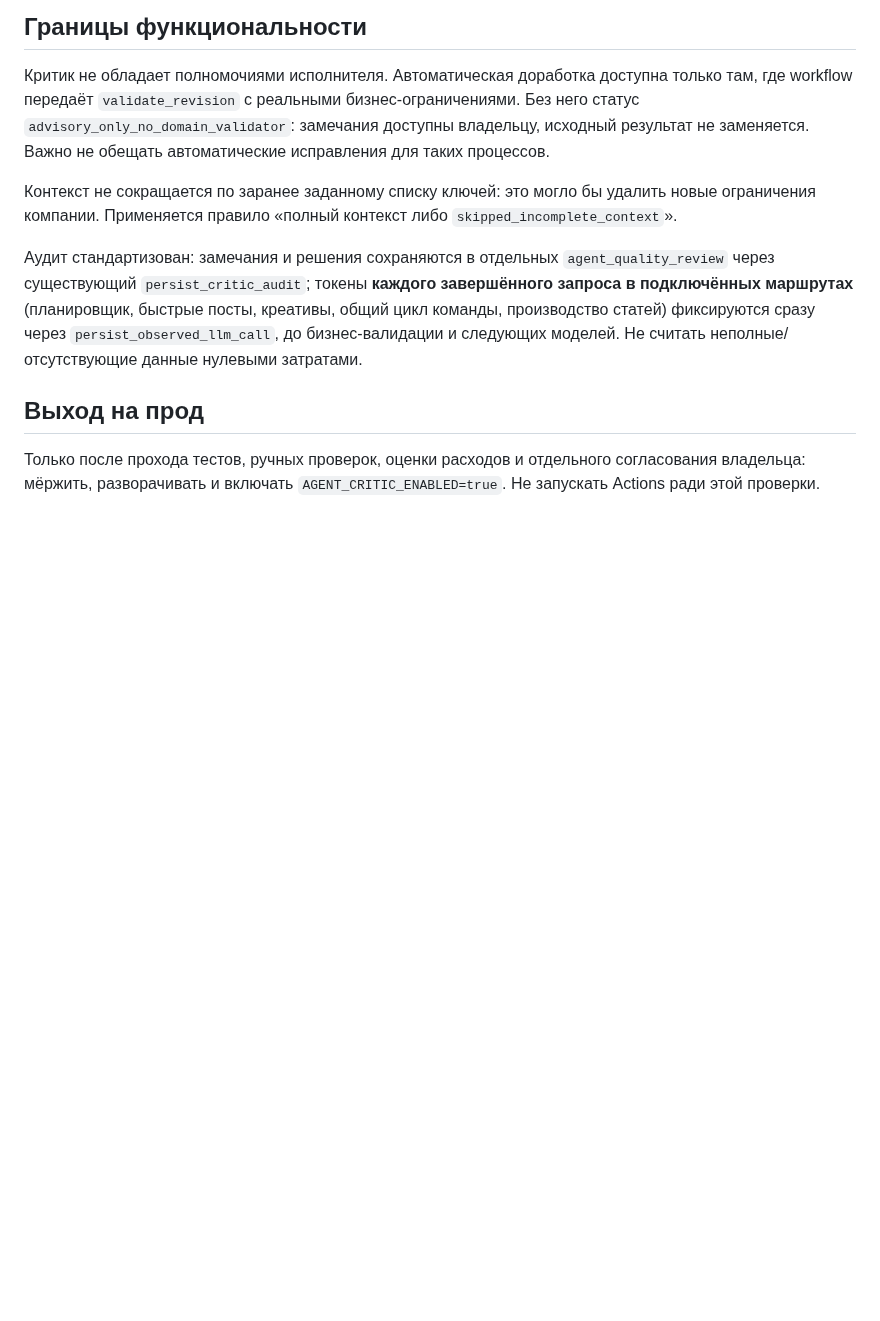
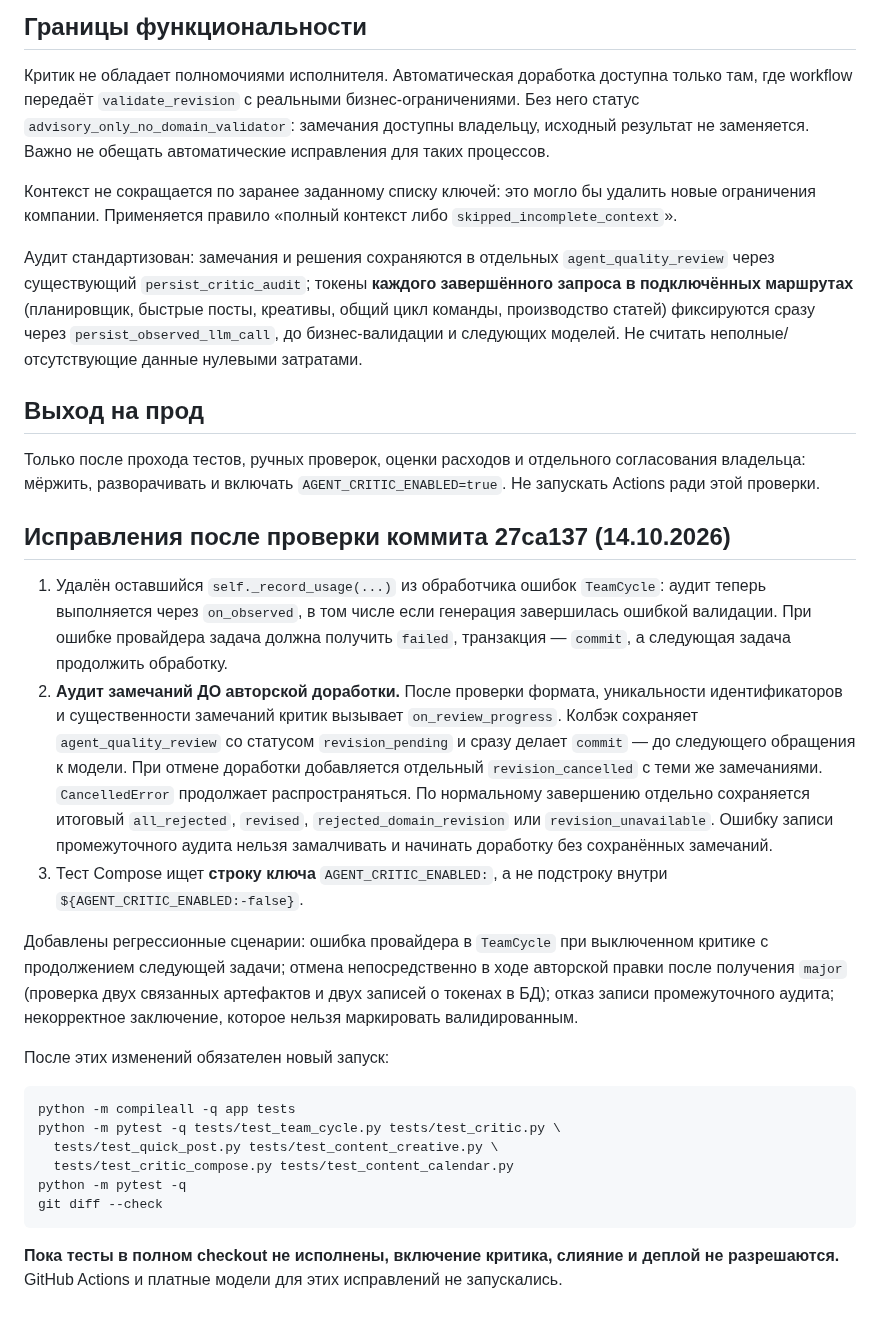
Before and after one commit to grunvald91/Ai_growth_os, a Markdown page: docs/critic-preflight-20261013.md, the part around the change. GitHub-like rendering; blank space fills up the shorter version.

Commit message:
docs: record three final regressions and pre-merge test gate

````diff
--- a/docs/critic-preflight-20261013.md
+++ b/docs/critic-preflight-20261013.md
@@ -61,3 +61,45 @@ git diff --check
 
 ## Выход на прод
 Только после прохода тестов, ручных проверок, оценки расходов и отдельного согласования владельца: мёржить, разворачивать и включать `AGENT_CRITIC_ENABLED=true`. Не запускать Actions ради этой проверки.
+
+
+## Исправления после проверки коммита 27ca137 (14.10.2026)
+
+1. Удалён оставшийся `self._record_usage(...)` из обработчика ошибок
+   `TeamCycle`: аудит теперь выполняется через `on_observed`, в том числе
+   если генерация завершилась ошибкой валидации. При ошибке провайдера
+   задача должна получить `failed`, транзакция — `commit`, а следующая
+   задача продолжить обработку.
+2. **Аудит замечаний ДО авторской доработки.** После проверки формата,
+   уникальности идентификаторов и существенности замечаний критик
+   вызывает `on_review_progress`. Колбэк сохраняет `agent_quality_review`
+   со статусом `revision_pending` и сразу делает `commit` — до следующего
+   обращения к модели. При отмене доработки добавляется отдельный
+   `revision_cancelled` с теми же замечаниями. `CancelledError` продолжает
+   распространяться. По нормальному завершению отдельно сохраняется итоговый
+   `all_rejected`, `revised`, `rejected_domain_revision` или
+   `revision_unavailable`. Ошибку записи промежуточного аудита нельзя
+   замалчивать и начинать доработку без сохранённых замечаний.
+3. Тест Compose ищет **строку ключа** `AGENT_CRITIC_ENABLED:`, а не подстроку
+   внутри `${AGENT_CRITIC_ENABLED:-false}`.
+
+Добавлены регрессионные сценарии: ошибка провайдера в `TeamCycle` при
+выключенном критике с продолжением следующей задачи; отмена непосредственно
+в ходе авторской правки после получения `major` (проверка двух связанных
+артефактов и двух записей о токенах в БД); отказ записи промежуточного
+аудита; некорректное заключение, которое нельзя маркировать валидированным.
+
+После этих изменений обязателен новый запуск:
+
+```bash
+python -m compileall -q app tests
+python -m pytest -q tests/test_team_cycle.py tests/test_critic.py \
+  tests/test_quick_post.py tests/test_content_creative.py \
+  tests/test_critic_compose.py tests/test_content_calendar.py
+python -m pytest -q
+git diff --check
+```
+
+**Пока тесты в полном checkout не исполнены, включение критика, слияние и
+деплой не разрешаются.** GitHub Actions и платные модели для этих
+исправлений не запускались.
````
